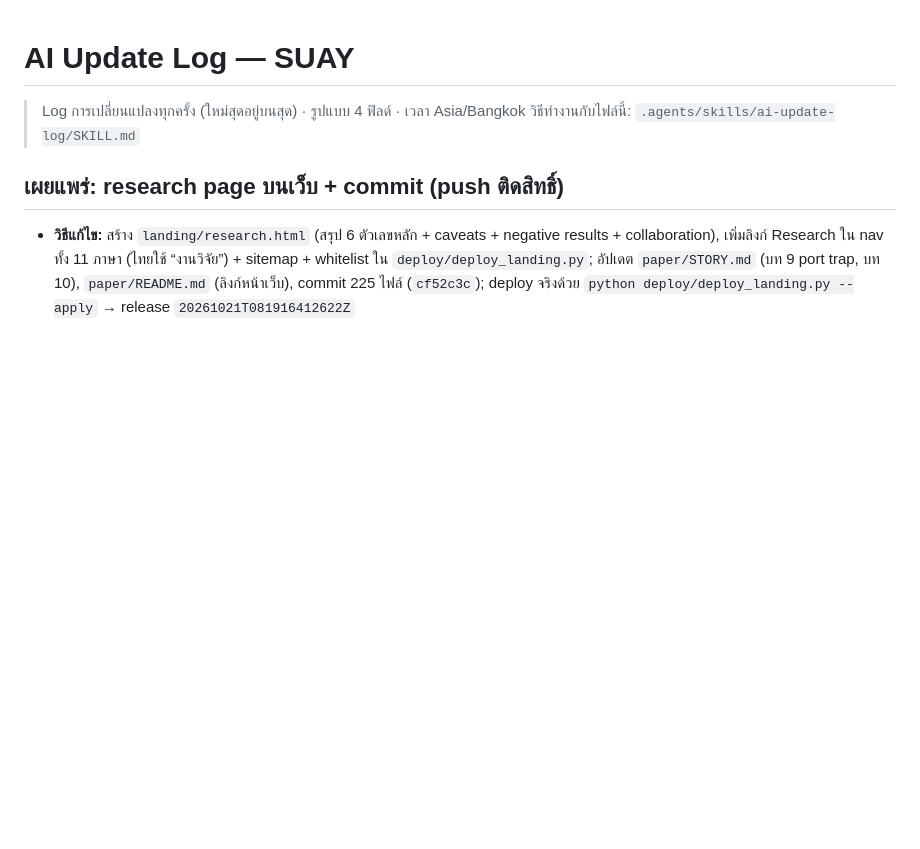
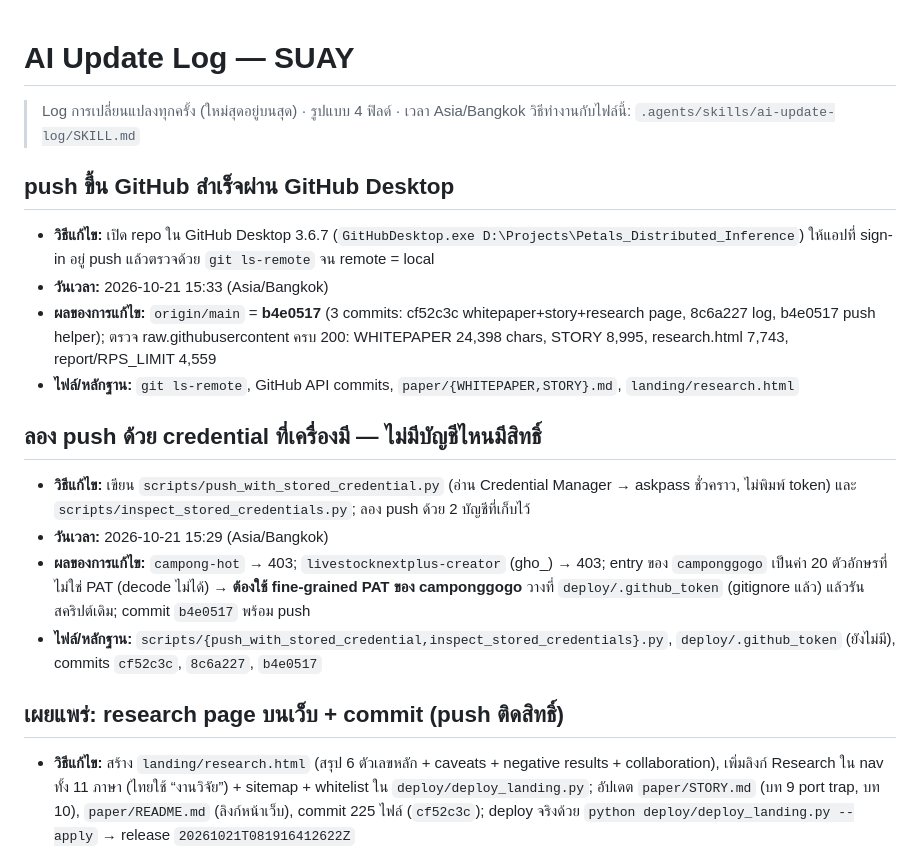
Before and after one commit to camponggogo/suay, a Markdown page: ai_update_log.md, the part around the change. GitHub-like rendering; blank space fills up the shorter version.

Commit message:
docs: record the successful publish through GitHub Desktop

```diff
--- a/ai_update_log.md
+++ b/ai_update_log.md
@@ -2,6 +2,20 @@
 
 > Log การเปลี่ยนแปลงทุกครั้ง (ใหม่สุดอยู่บนสุด) · รูปแบบ 4 ฟิลด์ · เวลา Asia/Bangkok
 > วิธีทำงานกับไฟล์นี้: `.agents/skills/ai-update-log/SKILL.md`
+
+## push ขึ้น GitHub สำเร็จผ่าน GitHub Desktop
+
+- **วิธีแก้ไข:** เปิด repo ใน GitHub Desktop 3.6.7 (`GitHubDesktop.exe D:\Projects\Petals_Distributed_Inference`) ให้แอปที่ sign-in อยู่ push แล้วตรวจด้วย `git ls-remote` จน remote = local
+- **วันเวลา:** 2026-10-21 15:33 (Asia/Bangkok)
+- **ผลของการแก้ไข:** `origin/main` = **b4e0517** (3 commits: cf52c3c whitepaper+story+research page, 8c6a227 log, b4e0517 push helper); ตรวจ raw.githubusercontent ครบ 200: WHITEPAPER 24,398 chars, STORY 8,995, research.html 7,743, report/RPS_LIMIT 4,559
+- **ไฟล์/หลักฐาน:** `git ls-remote`, GitHub API commits, `paper/{WHITEPAPER,STORY}.md`, `landing/research.html`
+
+## ลอง push ด้วย credential ที่เครื่องมี — ไม่มีบัญชีไหนมีสิทธิ์
+
+- **วิธีแก้ไข:** เขียน `scripts/push_with_stored_credential.py` (อ่าน Credential Manager → askpass ชั่วคราว, ไม่พิมพ์ token) และ `scripts/inspect_stored_credentials.py`; ลอง push ด้วย 2 บัญชีที่เก็บไว้
+- **วันเวลา:** 2026-10-21 15:29 (Asia/Bangkok)
+- **ผลของการแก้ไข:** `campong-hot` → 403; `livestocknextplus-creator` (gho_) → 403; entry ของ `camponggogo` เป็นค่า 20 ตัวอักษรที่ไม่ใช่ PAT (decode ไม่ได้) → **ต้องใช้ fine-grained PAT ของ camponggogo** วางที่ `deploy/.github_token` (gitignore แล้ว) แล้วรันสคริปต์เดิม; commit `b4e0517` พร้อม push
+- **ไฟล์/หลักฐาน:** `scripts/{push_with_stored_credential,inspect_stored_credentials}.py`, `deploy/.github_token` (ยังไม่มี), commits `cf52c3c`, `8c6a227`, `b4e0517`
 
 ## เผยแพร่: research page บนเว็บ + commit (push ติดสิทธิ์)
 
```
